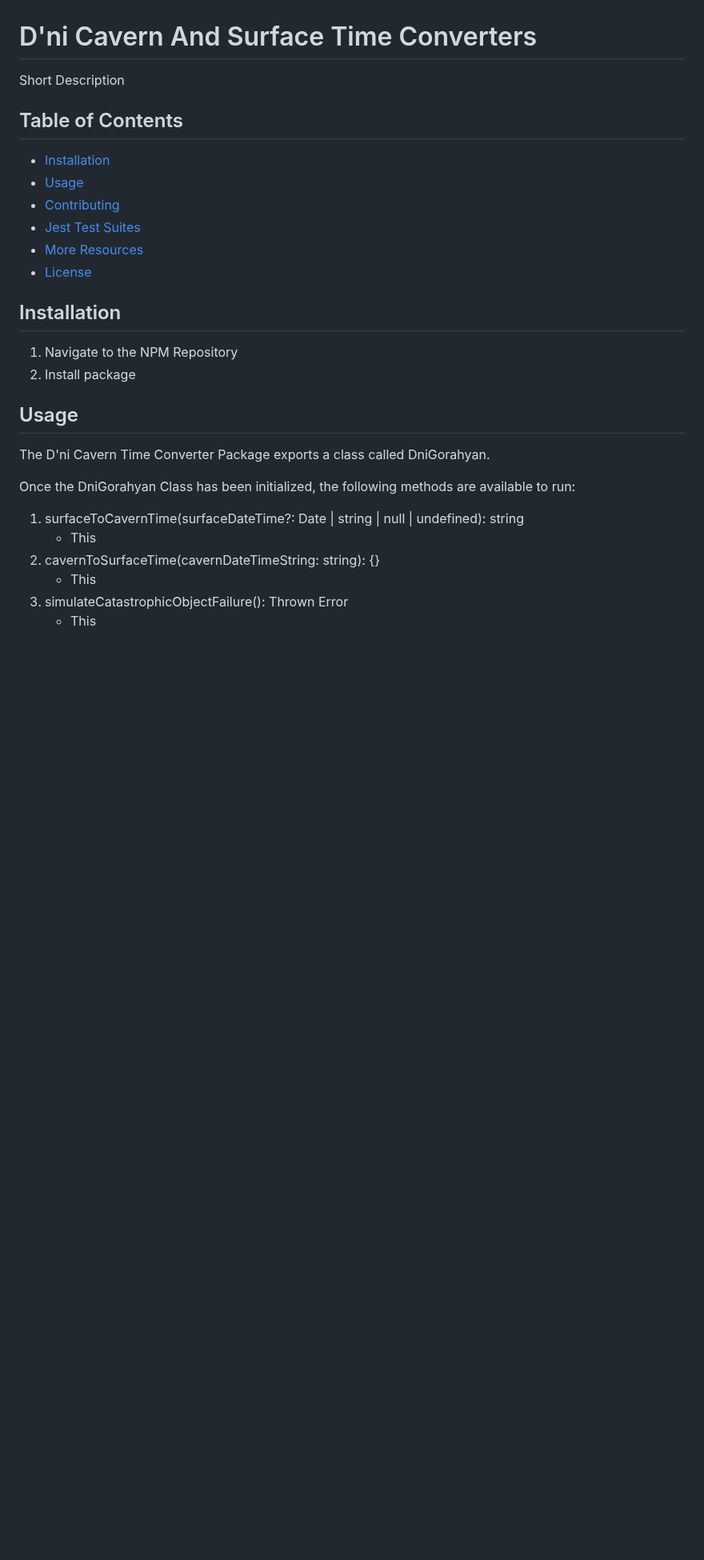
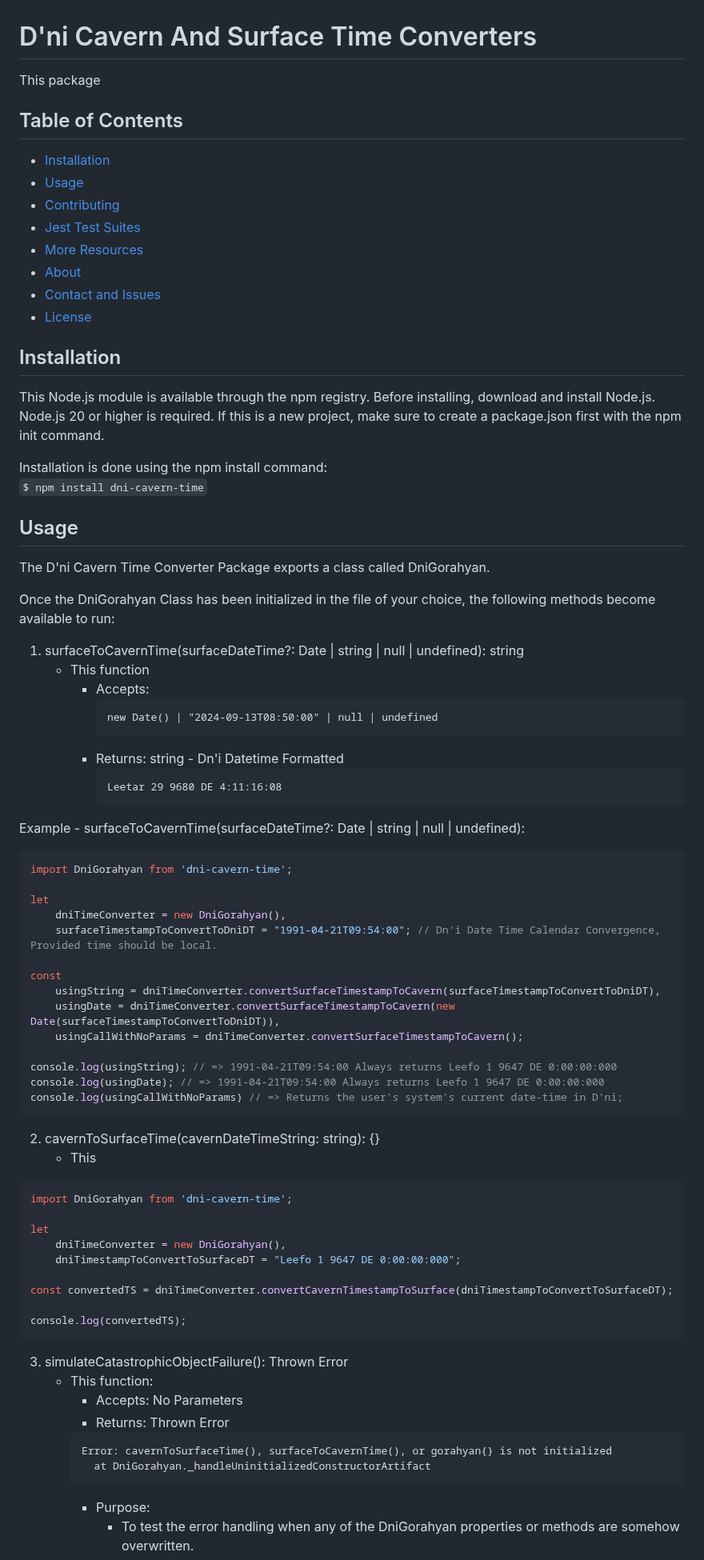
Before and after one commit to troveofgems/dni-date-converter, a Markdown page: readme.MD, the part around one of its changes. Shown at 80% size. Drawn GitHub-style; blank space fills up the shorter version.

Commit message:
Adding more updates to readme

````diff
--- a/readme.MD
+++ b/readme.MD
@@ -1,5 +1,5 @@
 # D'ni Cavern And Surface Time Converters
-Short Description
+This package
 
 ## Table of Contents
 - [Installation](#installation)
@@ -7,19 +7,67 @@ Short Description
 - [Contributing](#contributing)
 - [Jest Test Suites](#jest-test-suites)
 - [More Resources](#more-resources)
+- [About](#about)
+- [Contact and Issues](#contact-and-bug-reporting)
 - [License](#license)
 
 ## Installation
-1. Navigate to the NPM Repository
-2. Install package
+This Node.js module is available through the npm registry.
+Before installing, download and install Node.js. Node.js 20 or higher is required.
+If this is a new project, make sure to create a package.json first with the npm init command.
+
+Installation is done using the npm install command:<br/>
+`$ npm install dni-cavern-time`
 
 ## Usage
 The D'ni Cavern Time Converter Package exports a class called DniGorahyan.
 
-Once the DniGorahyan Class has been initialized, the following methods are available to run:
+Once the DniGorahyan Class has been initialized in the file of your choice, the following methods become available to
+run:
 1. surfaceToCavernTime(surfaceDateTime?: Date | string | null | undefined): string
-   - This
+   - This function
+      - Accepts: <pre>new Date() | "2024-09-13T08:50:00" | null | undefined</pre>
+      - Returns: string - Dn'i Datetime Formatted <pre>Leetar 29 9680 DE 4:11:16:08</pre>
+
+Example - surfaceToCavernTime(surfaceDateTime?: Date | string | null | undefined):
+```js
+import DniGorahyan from 'dni-cavern-time';
+
+let
+    dniTimeConverter = new DniGorahyan(),
+    surfaceTimestampToConvertToDniDT = "1991-04-21T09:54:00"; // Dn'i Date Time Calendar Convergence, Provided time should be local.
+
+const
+    usingString = dniTimeConverter.convertSurfaceTimestampToCavern(surfaceTimestampToConvertToDniDT),
+    usingDate = dniTimeConverter.convertSurfaceTimestampToCavern(new Date(surfaceTimestampToConvertToDniDT)),
+    usingCallWithNoParams = dniTimeConverter.convertSurfaceTimestampToCavern();
+
+console.log(usingString); // => 1991-04-21T09:54:00 Always returns Leefo 1 9647 DE 0:00:00:000
+console.log(usingDate); // => 1991-04-21T09:54:00 Always returns Leefo 1 9647 DE 0:00:00:000
+console.log(usingCallWithNoParams) // => Returns the user's system's current date-time in D'ni;
+```
+
 2. cavernToSurfaceTime(cavernDateTimeString: string): {}
     - This
-3. simulateCatastrophicObjectFailure(): Thrown Error
-    - This
+```js
+import DniGorahyan from 'dni-cavern-time';
+
+let
+    dniTimeConverter = new DniGorahyan(),
+    dniTimestampToConvertToSurfaceDT = "Leefo 1 9647 DE 0:00:00:000";
+
+const convertedTS = dniTimeConverter.convertCavernTimestampToSurface(dniTimestampToConvertToSurfaceDT);
+
+console.log(convertedTS);
+```
+3. simulateCatastrophicObjectFailure(): <Unknown>Thrown Error
+    - This function:
+      - Accepts: No Parameters
+      - Returns: Thrown Error
+      ```
+      Error: cavernToSurfaceTime(), surfaceToCavernTime(), or gorahyan{} is not initialized
+        at DniGorahyan._handleUninitializedConstructorArtifact
+      ```
+        - Purpose:
+            - To test the error handling when any of the DniGorahyan properties or methods are somehow overwritten.
+
````
Also changed, not shown: other parts of readme.MD (+60 -13 lines).
